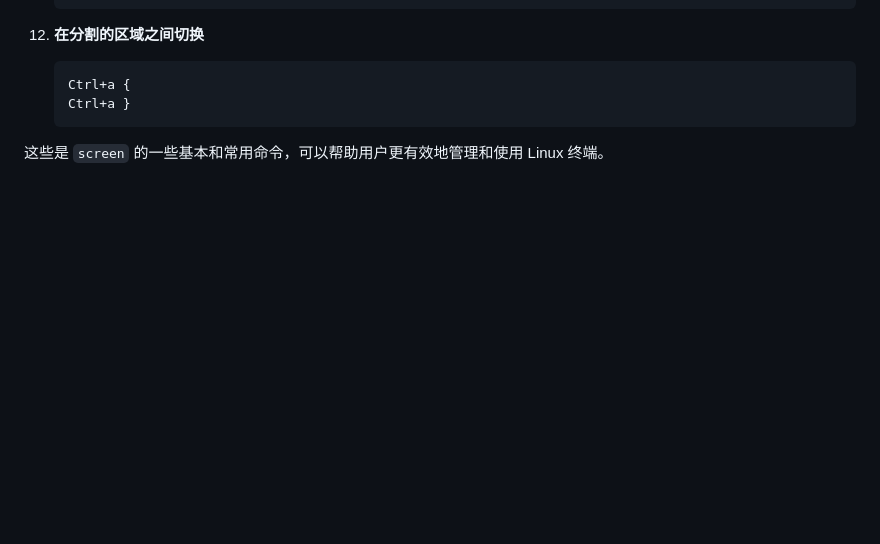
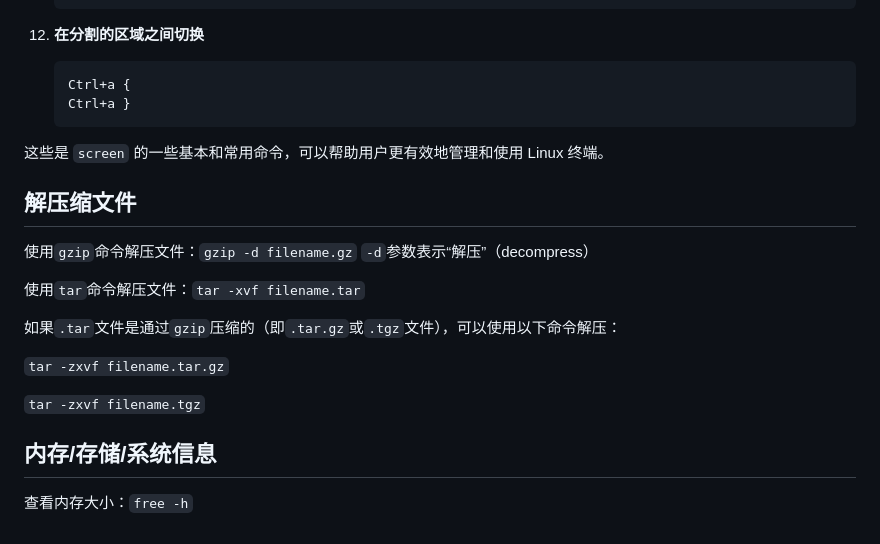
Before and after one commit to bajiuqier/bajiuqier.github.io, a Markdown page: docs.md/Linux中的工具使用.md, the part around the change. GitHub-like rendering; blank space fills up the shorter version.

````diff
--- a/docs.md/Linux中的工具使用.md
+++ b/docs.md/Linux中的工具使用.md
@@ -84,3 +84,19 @@
     ```
 
 这些是 `screen` 的一些基本和常用命令，可以帮助用户更有效地管理和使用 Linux 终端。
+
+## 解压缩文件
+
+使用`gzip`命令解压文件：`gzip -d filename.gz` 	`-d`参数表示“解压”（decompress）
+
+使用`tar`命令解压文件：`tar -xvf filename.tar`
+
+如果`.tar`文件是通过`gzip`压缩的（即`.tar.gz`或`.tgz`文件），可以使用以下命令解压：
+
+`tar -zxvf filename.tar.gz`
+
+`tar -zxvf filename.tgz`
+
+## 内存/存储/系统信息
+
+查看内存大小：`free -h`
````
Also changed, not shown: docs.md/四级作文模板.md (added, +53 -0 lines), docs.md/实验记录.md (+10 -0 lines), imgs/image-20240605215942889.png (added), 2 other files.
